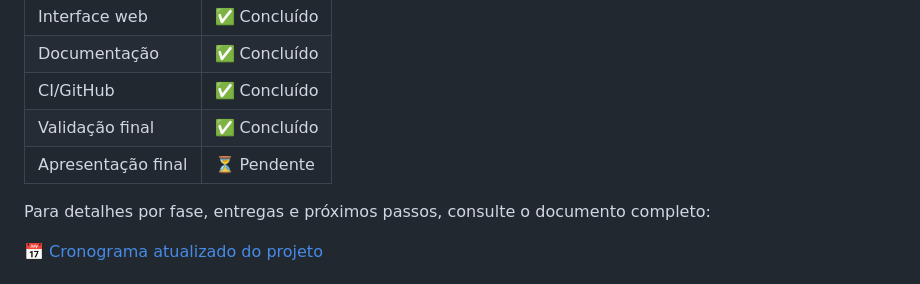
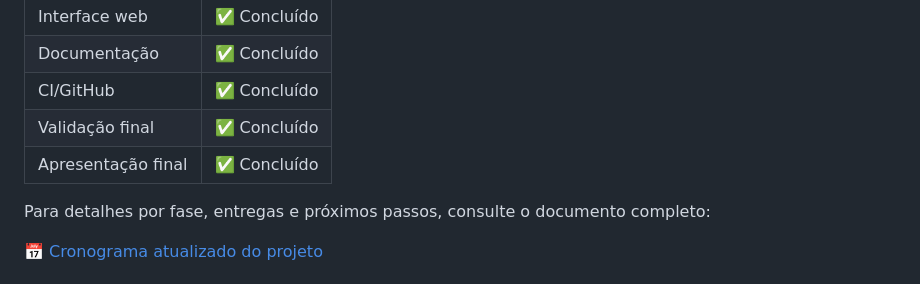
Before and after one commit to MtheusM2/Sigatccompact, a Markdown page: README.md, the part around the change. Rendered like a GitHub page.

Commit message:
Update final presentation status to completed

```diff
--- a/README.md
+++ b/README.md
@@ -118,7 +118,7 @@ Desenvolver um sistema web para gestão de ativos de TI com segurança básica,
 | Documentação | ✅ Concluído |
 | CI/GitHub | ✅ Concluído |
 | Validação final | ✅ Concluído |
-| Apresentação final | ⏳ Pendente |
+| Apresentação final | ✅ Concluído |
 
 Para detalhes por fase, entregas e próximos passos, consulte o documento completo:
 
```
